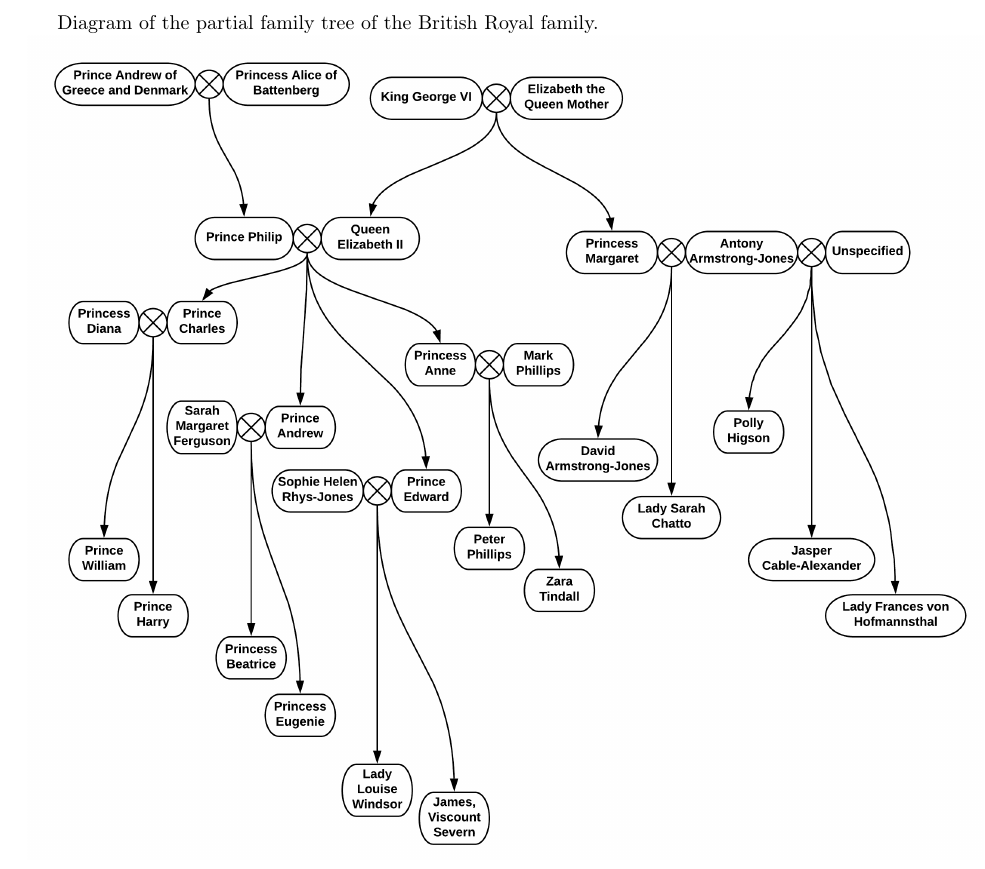
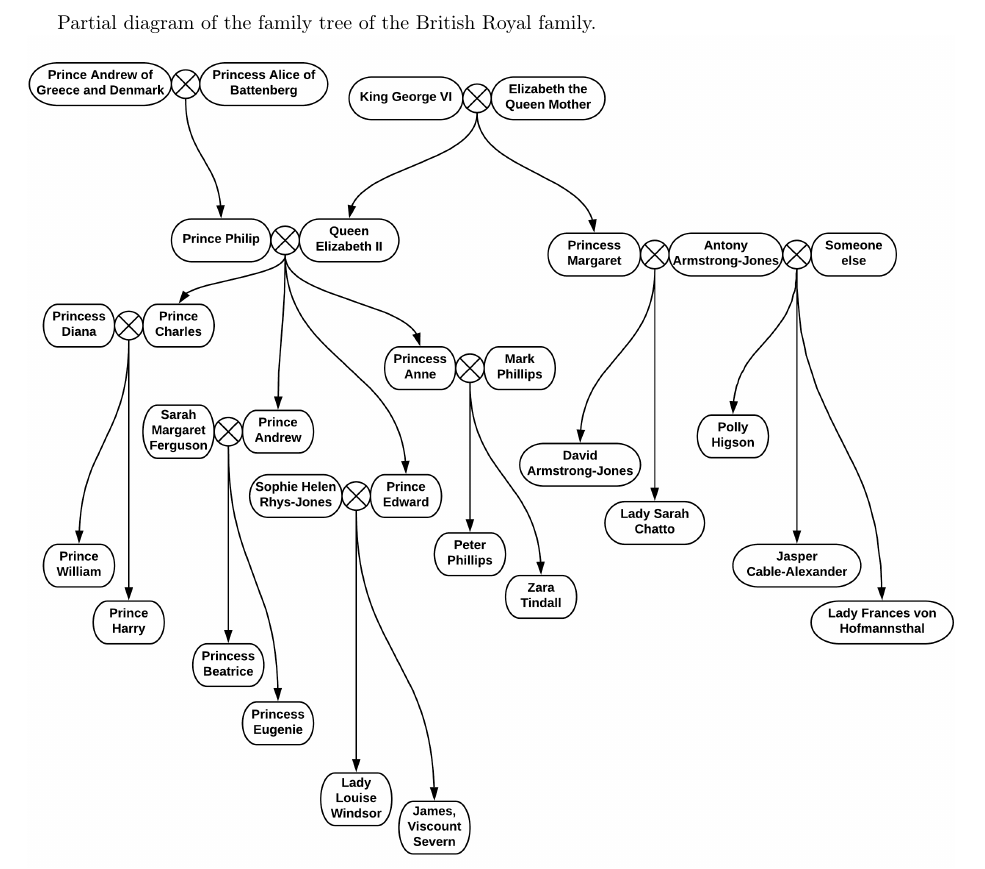
Before and after one commit to ikopyl/Programming-Languages-Spring-2018, a LaTeX problem sheet (homeworks/HW3/HW3.tex): part of page 3 of 6, cut so that both start at the same text. Compiled offline with pdfLaTeX.

Commit message:
Updated the diagram image

```diff
--- a/homeworks/HW3/HW3.tex
+++ b/homeworks/HW3/HW3.tex
@@ -103,9 +103,9 @@ ancestor
 
 
 	\rmfamily
-		Diagram of the partial family tree of the British Royal family.
+		Partial diagram of the family tree of the British Royal family.
 		\newline
-		\includegraphics[width=\textwidth+140pt]{royalfamily}
+		\includegraphics[width=\textwidth+120pt]{royalfamily2}
 
 
 
```
Also changed, not shown: homeworks/HW3/HW3.pdf, homeworks/HW3/images/royalfamily2.PNG (added).
